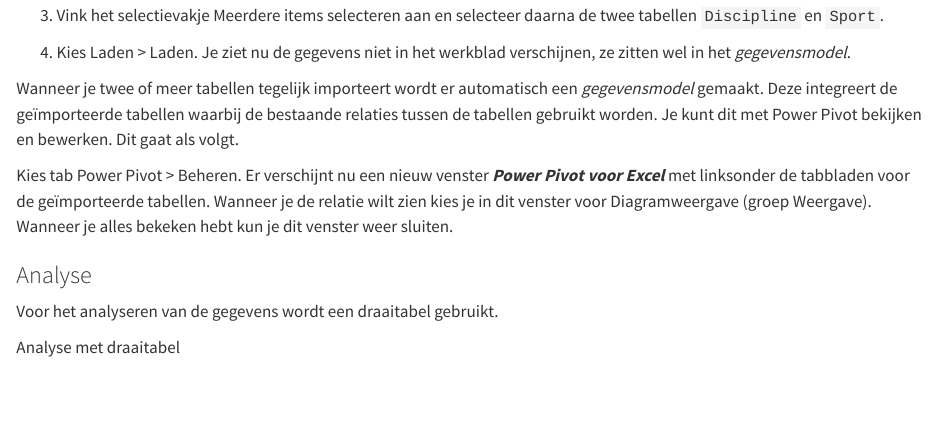
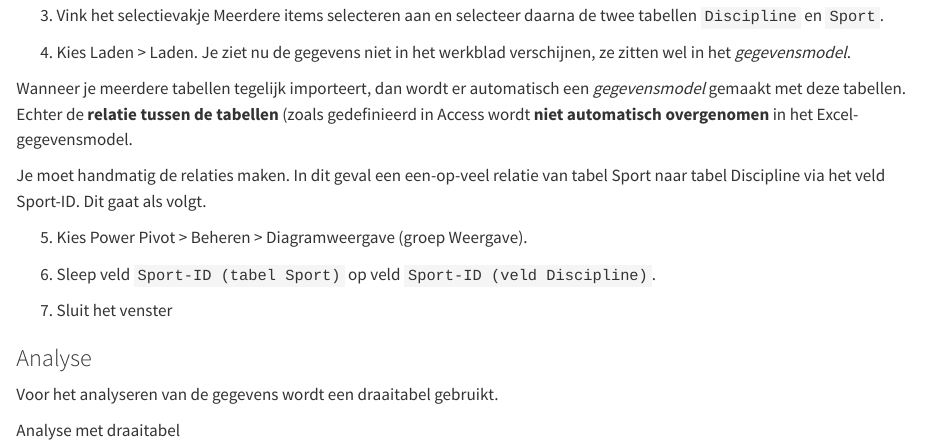
Before and after one commit to bwelman/excelanalyse, a Quarto document (data-import.qmd): the page in a window 1100 px wide, from 6160 px down. Rendered offline with R 4.5, knitr and Pandoc in place of Quarto, with nearby package versions.

Commit message:
Correctie op automatisch aanbrengen relaties bij import Access database tabellen.

```diff
--- a/data-import.qmd
+++ b/data-import.qmd
@@ -150,9 +150,15 @@ De door het IOC gebruikte definitie van sport is een verzameling van disciplines
 
 4.  Kies [Laden \> Laden]{.uicontrol}. Je ziet nu de gegevens niet in het werkblad verschijnen, ze zitten wel in het *gegevensmodel*.
 
-Wanneer je twee of meer tabellen tegelijk importeert wordt er automatisch een *gegevensmodel* gemaakt. Deze integreert de geïmporteerde tabellen waarbij de bestaande relaties tussen de tabellen gebruikt worden. Je kunt dit met Power Pivot bekijken en bewerken. Dit gaat als volgt.
+Wanneer je meerdere tabellen tegelijk importeert, dan wordt er automatisch een *gegevensmodel* gemaakt met deze tabellen. Echter de **relatie tussen de tabellen** (zoals gedefinieerd in Access wordt **niet automatisch overgenomen** in het Excel-gegevensmodel.
 
-Kies [tab Power Pivot \> Beheren]{.uicontrol}. Er verschijnt nu een nieuw venster ***Power Pivot voor Excel*** met linksonder de tabbladen voor de geïmporteerde tabellen. Wanneer je de relatie wilt zien kies je in dit venster voor [Diagramweergave (groep Weergave)]{.uicontrol}. Wanneer je alles bekeken hebt kun je dit venster weer sluiten.
+Je moet handmatig de relaties maken. In dit geval een een-op-veel relatie van tabel Sport naar tabel Discipline via het veld Sport-ID. Dit gaat als volgt.
+
+5.  Kies [Power Pivot \> Beheren \> Diagramweergave (groep Weergave)]{.uicontrol}.
+
+6.  Sleep veld `Sport-ID (tabel Sport)` op veld `Sport-ID (veld Discipline)`.
+
+7.  Sluit het venster
 :::
 
 ### Analyse
```
